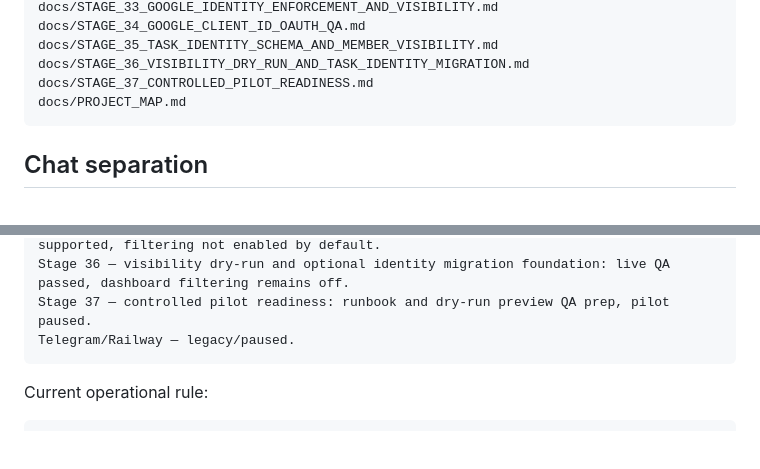
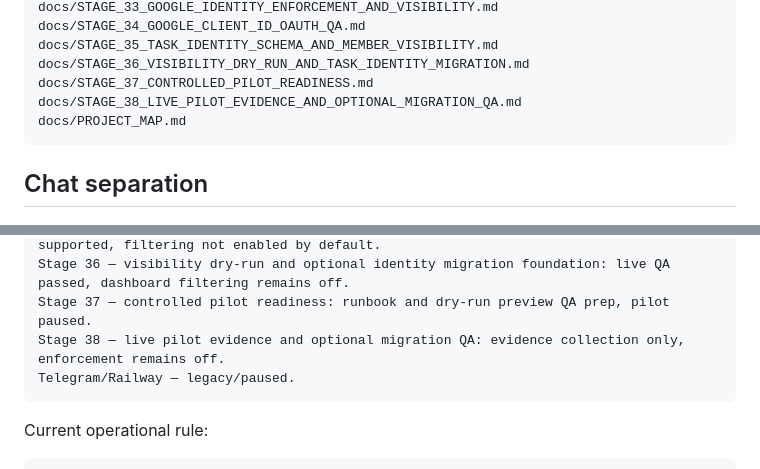
Before and after one commit to 79kqtc2xbf-jpg/ba-fox-control-center, a Markdown page: docs/PROJECT_MAP.md, 2 parts joined by grey strips. Rendered like a GitHub page; blank space fills up the shorter version.

Commit message:
Add Stage 38 live pilot evidence runbook

````diff
--- a/docs/PROJECT_MAP.md
+++ b/docs/PROJECT_MAP.md
@@ -62,6 +62,7 @@ docs/STAGE_34_GOOGLE_CLIENT_ID_OAUTH_QA.md
 docs/STAGE_35_TASK_IDENTITY_SCHEMA_AND_MEMBER_VISIBILITY.md
 docs/STAGE_36_VISIBILITY_DRY_RUN_AND_TASK_IDENTITY_MIGRATION.md
 docs/STAGE_37_CONTROLLED_PILOT_READINESS.md
+docs/STAGE_38_LIVE_PILOT_EVIDENCE_AND_OPTIONAL_MIGRATION_QA.md
 docs/PROJECT_MAP.md
 ```
 
@@ -454,6 +455,7 @@ Stage 34 — Google Client ID setup and live OAuth QA: manual setup package read
 Stage 35 — task identity schema and member visibility foundation: optional columns supported, filtering not enabled by default.
 Stage 36 — visibility dry-run and optional identity migration foundation: live QA passed, dashboard filtering remains off.
 Stage 37 — controlled pilot readiness: runbook and dry-run preview QA prep, pilot paused.
+Stage 38 — live pilot evidence and optional migration QA: evidence collection only, enforcement remains off.
 Telegram/Railway — legacy/paused.
 ```
 
````
Also changed, not shown: docs/STAGE_38_LIVE_PILOT_EVIDENCE_AND_OPTIONAL_MIGRATION_QA.md (added, +354 -0 lines).
